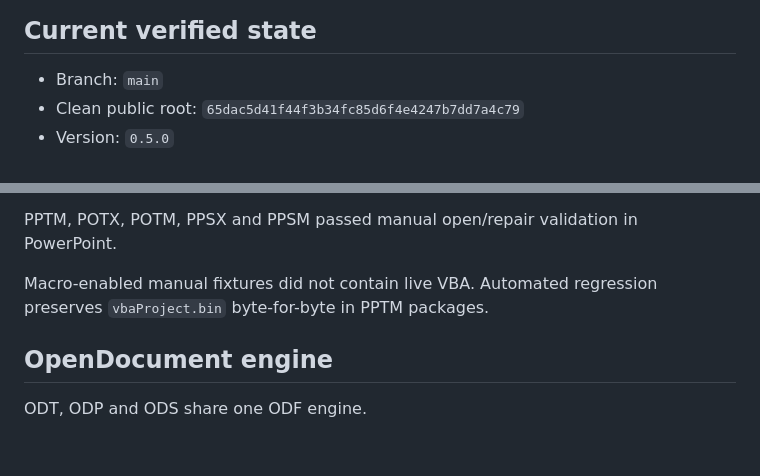
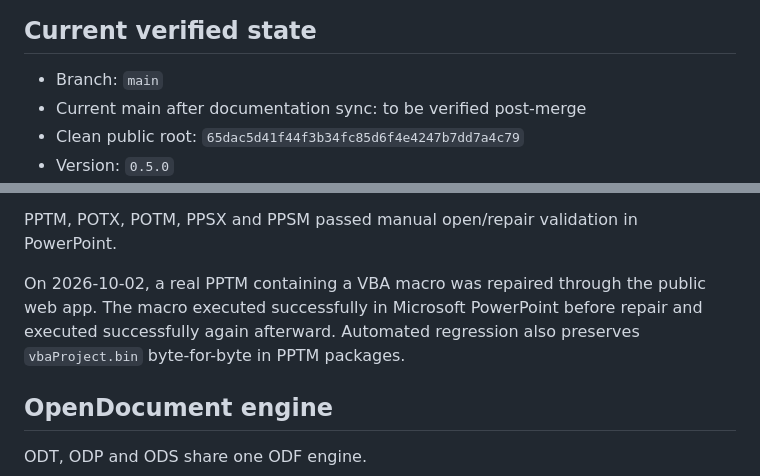
Before and after one commit to Nfreakz/office-language-doctor, a Markdown page: docs/HANDOFF.md, 2 parts joined by grey strips. Drawn GitHub-style; blank space fills up the shorter version.

```diff
--- a/docs/HANDOFF.md
+++ b/docs/HANDOFF.md
@@ -17,6 +17,7 @@ This application is independent from every other NeoRS application. Do not reuse
 ## Current verified state
 
 - Branch: `main`
+- Current main after documentation sync: to be verified post-merge
 - Clean public root: `65dac5d41f44f3b34fc85d6f4e4247b7dd7a4c79`
 - Version: `0.5.0`
 - Release state: **published Community Edition**
@@ -129,7 +128,7 @@ PPTX manual validation covered Catalan, Galician, Basque and mixed-language repa
 
 PPTM, POTX, POTM, PPSX and PPSM passed manual open/repair validation in PowerPoint.
 
-Macro-enabled manual fixtures did not contain live VBA. Automated regression preserves `vbaProject.bin` byte-for-byte in PPTM packages.
+On 2026-10-02, a real PPTM containing a VBA macro was repaired through the public web app. The macro executed successfully in Microsoft PowerPoint before repair and executed successfully again afterward. Automated regression also preserves `vbaProject.bin` byte-for-byte in PPTM packages.
 
 ## OpenDocument engine
 
```
Also changed, not shown: other parts of docs/HANDOFF.md (+5 -8 lines).
